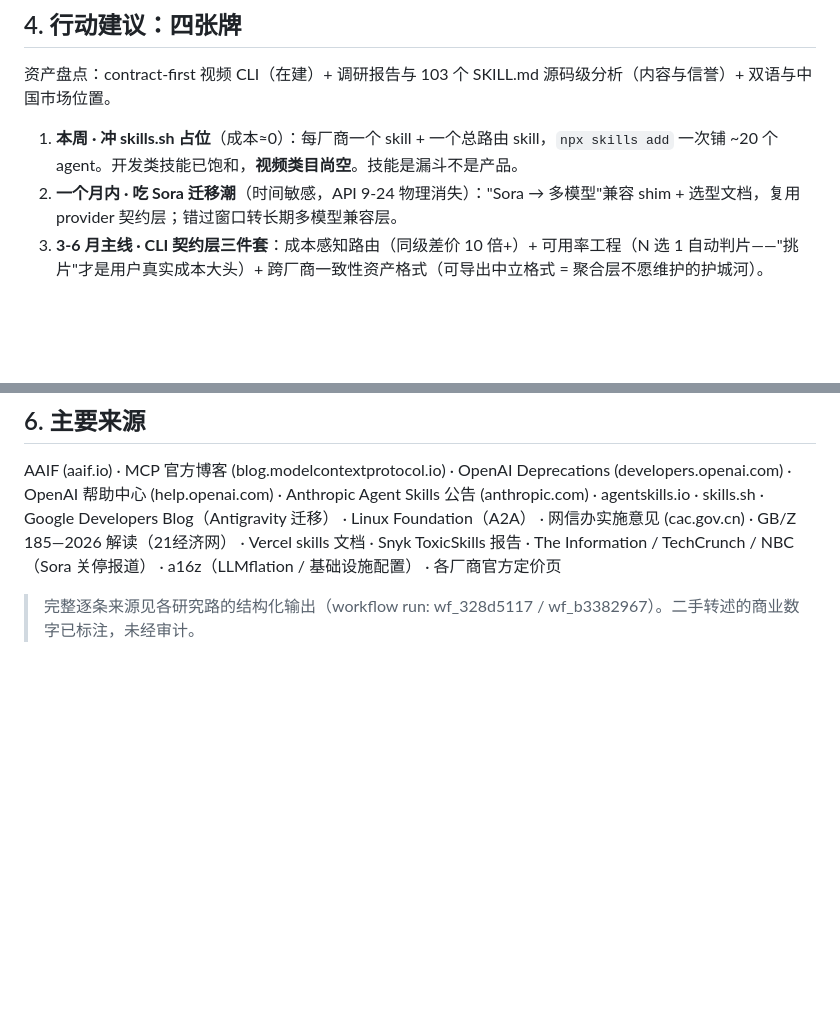
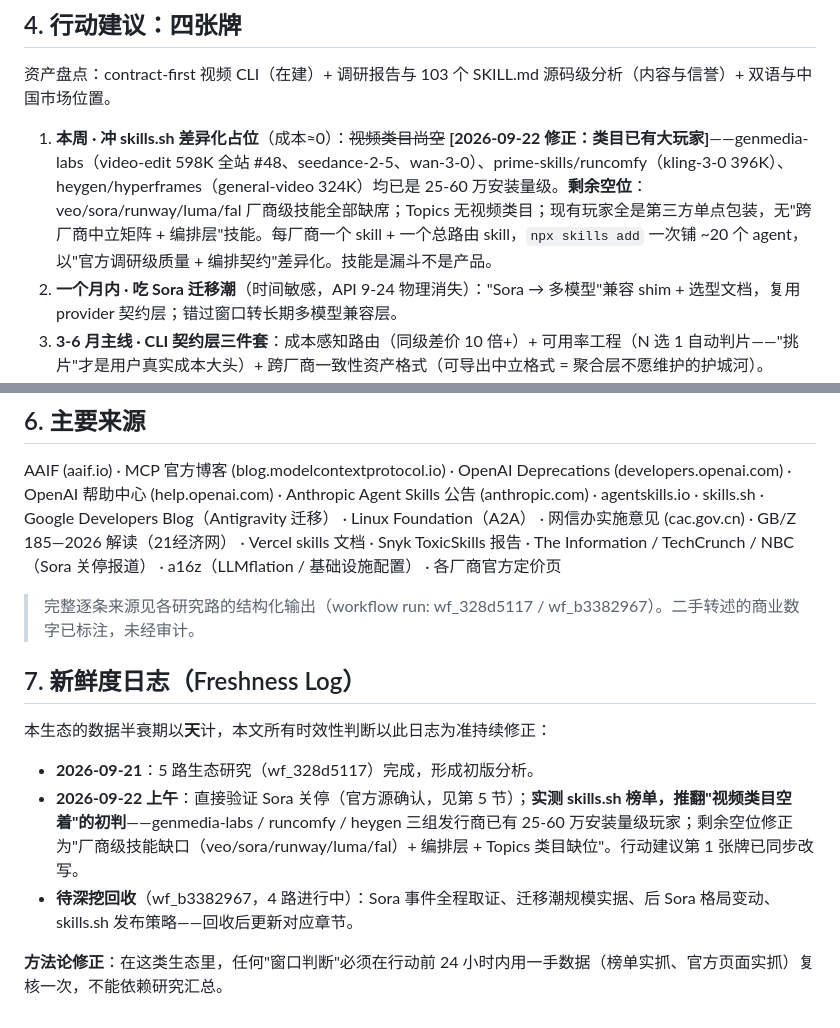
Before and after one commit to majiayu000/video-ai-landscape, a Markdown page: docs/ECOSYSTEM-STRATEGY.md, 2 parts joined by grey strips. GitHub-like rendering; blank space fills up the shorter version.

Commit message:
docs: freshness correction - video skill category already occupied, revise skills.sh play

```diff
--- a/docs/ECOSYSTEM-STRATEGY.md
+++ b/docs/ECOSYSTEM-STRATEGY.md
@@ -75,7 +75,7 @@ L0 算力/电力        CoreWeave 积压订单 $99.4B 但 GPU 年折旧 30-40%
 
 资产盘点：contract-first 视频 CLI（在建）+ 调研报告与 103 个 SKILL.md 源码级分析（内容与信誉）+ 双语与中国市场位置。
 
-1. **本周 · 冲 skills.sh 占位**（成本≈0）：每厂商一个 skill + 一个总路由 skill，`npx skills add` 一次铺 ~20 个 agent。开发类技能已饱和，**视频类目尚空**。技能是漏斗不是产品。
+1. **本周 · 冲 skills.sh 差异化占位**（成本≈0）：~~视频类目尚空~~ **[2026-09-22 修正：类目已有大玩家]**——genmedia-labs（video-edit 598K 全站 #48、seedance-2-5、wan-3-0）、prime-skills/runcomfy（kling-3-0 396K）、heygen/hyperframes（general-video 324K）均已是 25-60 万安装量级。**剩余空位**：veo/sora/runway/luma/fal 厂商级技能全部缺席；Topics 无视频类目；现有玩家全是第三方单点包装，无"跨厂商中立矩阵 + 编排层"技能。每厂商一个 skill + 一个总路由 skill，`npx skills add` 一次铺 ~20 个 agent，以"官方调研级质量 + 编排契约"差异化。技能是漏斗不是产品。
 2. **一个月内 · 吃 Sora 迁移潮**（时间敏感，API 9-24 物理消失）："Sora → 多模型"兼容 shim + 选型文档，复用 provider 契约层；错过窗口转长期多模型兼容层。
 3. **3-6 月主线 · CLI 契约层三件套**：成本感知路由（同级差价 10 倍+）+ 可用率工程（N 选 1 自动判片——"挑片"才是用户真实成本大头）+ 跨厂商一致性资产格式（可导出中立格式 = 聚合层不愿维护的护城河）。
 4. **不要做**：计费抽象、通用聚合站、框架级重抽象、押注世界模型、绑定单一平台/厂商。
@@ -97,3 +97,13 @@ L0 算力/电力        CoreWeave 积压订单 $99.4B 但 GPU 年折旧 30-40%
 AAIF (aaif.io) · MCP 官方博客 (blog.modelcontextprotocol.io) · OpenAI Deprecations (developers.openai.com) · OpenAI 帮助中心 (help.openai.com) · Anthropic Agent Skills 公告 (anthropic.com) · agentskills.io · skills.sh · Google Developers Blog（Antigravity 迁移） · Linux Foundation（A2A） · 网信办实施意见 (cac.gov.cn) · GB/Z 185—2026 解读（21经济网） · Vercel skills 文档 · Snyk ToxicSkills 报告 · The Information / TechCrunch / NBC（Sora 关停报道） · a16z（LLMflation / 基础设施配置） · 各厂商官方定价页
 
 > 完整逐条来源见各研究路的结构化输出（workflow run: wf_328d5117 / wf_b3382967）。二手转述的商业数字已标注，未经审计。
+
+## 7. 新鲜度日志（Freshness Log）
+
+本生态的数据半衰期以**天**计，本文所有时效性判断以此日志为准持续修正：
+
+- **2026-09-21**：5 路生态研究（wf_328d5117）完成，形成初版分析。
+- **2026-09-22 上午**：直接验证 Sora 关停（官方源确认，见第 5 节）；**实测 skills.sh 榜单，推翻"视频类目空着"的初判**——genmedia-labs / runcomfy / heygen 三组发行商已有 25-60 万安装量级玩家；剩余空位修正为"厂商级技能缺口（veo/sora/runway/luma/fal）+ 编排层 + Topics 类目缺位"。行动建议第 1 张牌已同步改写。
+- **待深挖回收**（wf_b3382967，4 路进行中）：Sora 事件全程取证、迁移潮规模实据、后 Sora 格局变动、skills.sh 发布策略——回收后更新对应章节。
+
+**方法论修正**：在这类生态里，任何"窗口判断"必须在行动前 24 小时内用一手数据（榜单实抓、官方页面实抓）复核一次，不能依赖研究汇总。
```
